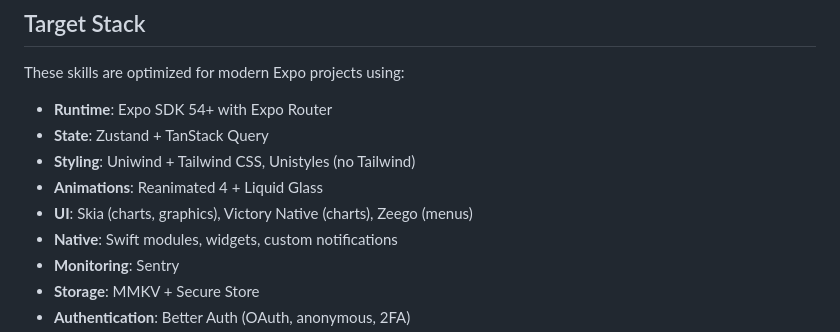
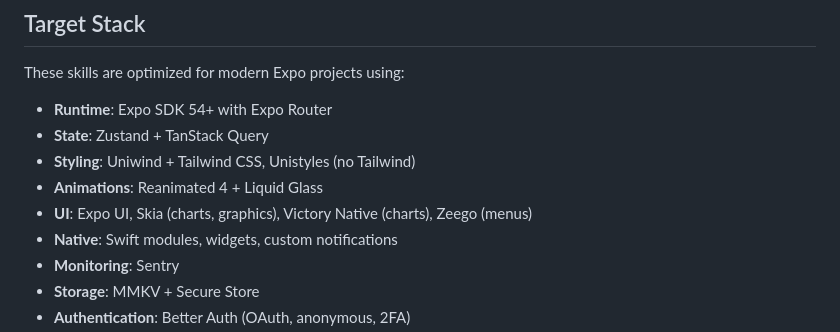
Before and after one commit to KevinLaRosa/expo-skills, a Markdown page: README.md, the part around the change. Drawn GitHub-style.

Commit message:
fix: add Expo UI to target stack

```diff
--- a/README.md
+++ b/README.md
@@ -34,7 +34,7 @@ These skills are optimized for modern Expo projects using:
 - **State**: Zustand + TanStack Query
 - **Styling**: Uniwind + Tailwind CSS, Unistyles (no Tailwind)
 - **Animations**: Reanimated 4 + Liquid Glass
-- **UI**: Skia (charts, graphics), Victory Native (charts), Zeego (menus)
+- **UI**: Expo UI, Skia (charts, graphics), Victory Native (charts), Zeego (menus)
 - **Native**: Swift modules, widgets, custom notifications
 - **Monitoring**: Sentry
 - **Storage**: MMKV + Secure Store
```
